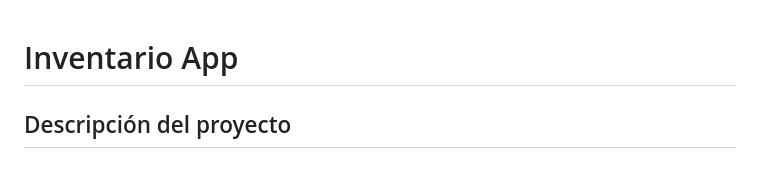
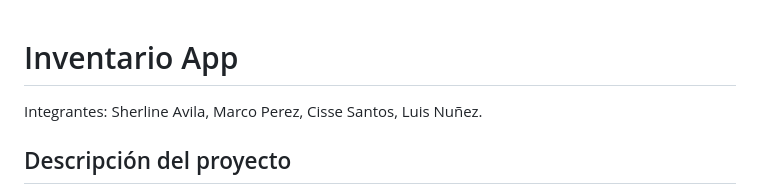
Before and after one commit to shadry005/inventario-app, a Markdown page: README.md, the part around the change. GitHub-like rendering.

Commit message:
Update README with team member names
Added team members to the project description.

```diff
--- a/README.md
+++ b/README.md
@@ -1,4 +1,5 @@
 # Inventario App
+ Integrantes: Sherline Avila, Marco Perez, Cisse Santos, Luis Nuñez.
 
 ## Descripción del proyecto
 
```
